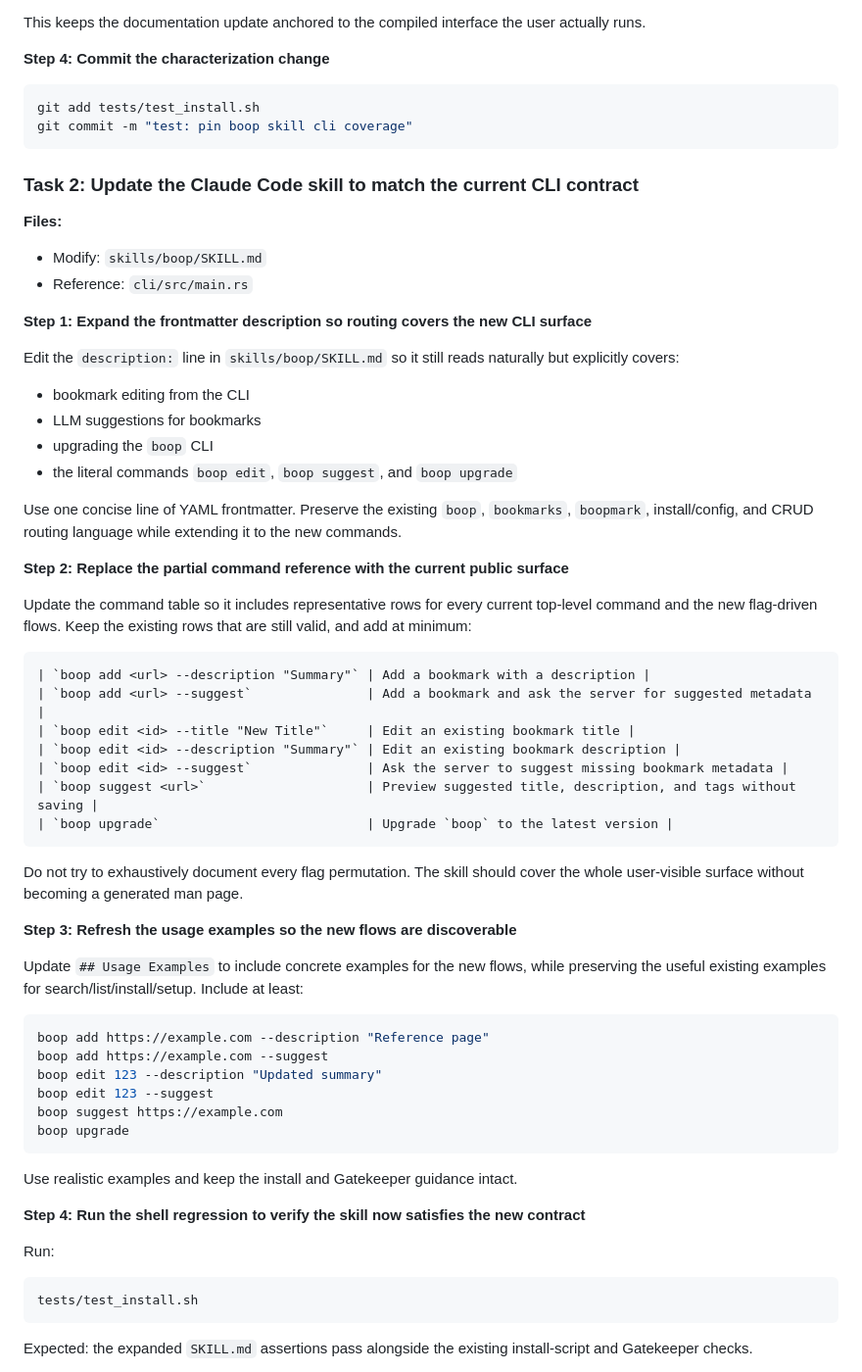
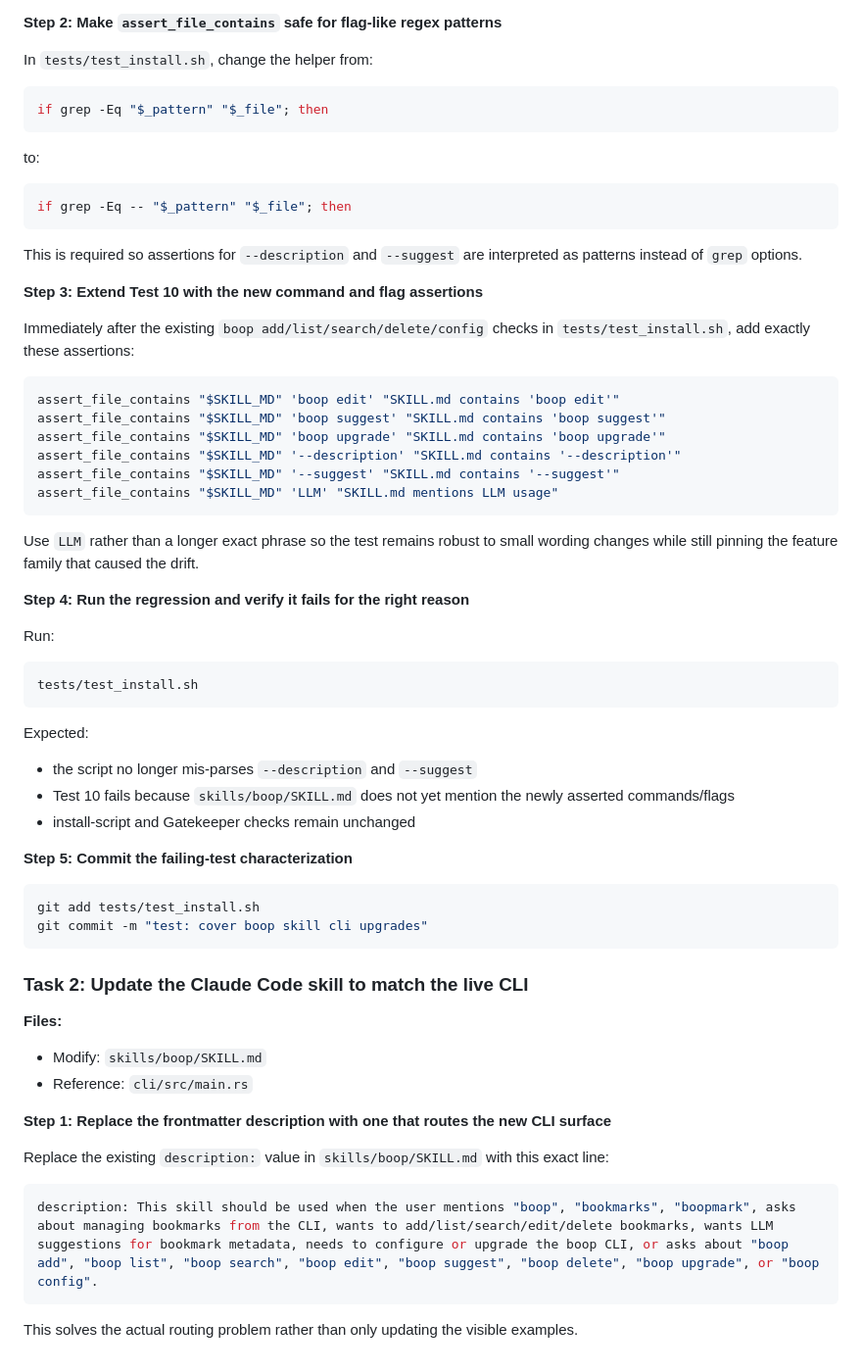
Before and after one commit to willisrocks/boopmark, a Markdown page: docs/plans/2026-03-11-boop-skill-cli-upgrades.md, the part around one of its changes. Shown at 98% size. Drawn GitHub-style.

Commit message:
docs: refine trycycle plan for boop skill cli upgrades

````diff
--- a/docs/plans/2026-03-11-boop-skill-cli-upgrades.md
+++ b/docs/plans/2026-03-11-boop-skill-cli-upgrades.md
@@ -79,63 +46,38 @@ Expected:
 - `suggest` help shows `Usage: boop suggest <URL>`
 - `upgrade` help shows `Usage: boop upgrade`
 
-This keeps the documentation update anchored to the compiled interface the user actually runs.
+**Step 2: Make `assert_file_contains` safe for flag-like regex patterns**
 
-**Step 4: Commit the characterization change**
+In `tests/test_install.sh`, change the helper from:
 
-```bash
-git add tests/test_install.sh
-git commit -m "test: pin boop skill cli coverage"
+```sh
+if grep -Eq "$_pattern" "$_file"; then
 ```
 
-### Task 2: Update the Claude Code skill to match the current CLI contract
+to:
 
-**Files:**
-- Modify: `skills/boop/SKILL.md`
-- Reference: `cli/src/main.rs`
-
-**Step 1: Expand the frontmatter description so routing covers the new CLI surface**
-
-Edit the `description:` line in `skills/boop/SKILL.md` so it still reads naturally but explicitly covers:
-- bookmark editing from the CLI
-- LLM suggestions for bookmarks
-- upgrading the `boop` CLI
-- the literal commands `boop edit`, `boop suggest`, and `boop upgrade`
-
-Use one concise line of YAML frontmatter. Preserve the existing `boop`, `bookmarks`, `boopmark`, install/config, and CRUD routing language while extending it to the new commands.
-
-**Step 2: Replace the partial command reference with the current public surface**
-
-Update the command table so it includes representative rows for every current top-level command and the new flag-driven flows. Keep the existing rows that are still valid, and add at minimum:
-
-```markdown
-| `boop add <url> --description "Summary"` | Add a bookmark with a description |
-| `boop add <url> --suggest`               | Add a bookmark and ask the server for suggested metadata |
-| `boop edit <id> --title "New Title"`     | Edit an existing bookmark title |
-| `boop edit <id> --description "Summary"` | Edit an existing bookmark description |
-| `boop edit <id> --suggest`               | Ask the server to suggest missing bookmark metadata |
-| `boop suggest <url>`                     | Preview suggested title, description, and tags without saving |
-| `boop upgrade`                           | Upgrade `boop` to the latest version |
+```sh
+if grep -Eq -- "$_pattern" "$_file"; then
 ```
 
-Do not try to exhaustively document every flag permutation. The skill should cover the whole user-visible surface without becoming a generated man page.
+This is required so assertions for `--description` and `--suggest` are interpreted as patterns instead of `grep` options.
 
-**Step 3: Refresh the usage examples so the new flows are discoverable**
+**Step 3: Extend Test 10 with the new command and flag assertions**
 
-Update `## Usage Examples` to include concrete examples for the new flows, while preserving the useful existing examples for search/list/install/setup. Include at least:
+Immediately after the existing `boop add/list/search/delete/config` checks in `tests/test_install.sh`, add exactly these assertions:
 
-```bash
-boop add https://example.com --description "Reference page"
-boop add https://example.com --suggest
-boop edit 123 --description "Updated summary"
-boop edit 123 --suggest
-boop suggest https://example.com
-boop upgrade
+```sh
+assert_file_contains "$SKILL_MD" 'boop edit' "SKILL.md contains 'boop edit'"
+assert_file_contains "$SKILL_MD" 'boop suggest' "SKILL.md contains 'boop suggest'"
+assert_file_contains "$SKILL_MD" 'boop upgrade' "SKILL.md contains 'boop upgrade'"
+assert_file_contains "$SKILL_MD" '--description' "SKILL.md contains '--description'"
+assert_file_contains "$SKILL_MD" '--suggest' "SKILL.md contains '--suggest'"
+assert_file_contains "$SKILL_MD" 'LLM' "SKILL.md mentions LLM usage"
 ```
 
-Use realistic examples and keep the install and Gatekeeper guidance intact.
+Use `LLM` rather than a longer exact phrase so the test remains robust to small wording changes while still pinning the feature family that caused the drift.
 
-**Step 4: Run the shell regression to verify the skill now satisfies the new contract**
+**Step 4: Run the regression and verify it fails for the right reason**
 
 Run:
 
@@ -143,4 +85,31 @@ Run:
 tests/test_install.sh
 ```
 
-Expected: the expanded `SKILL.md` assertions pass alongside the existing install-script and Gatekeeper checks.
+Expected:
+- the script no longer mis-parses `--description` and `--suggest`
+- Test 10 fails because `skills/boop/SKILL.md` does not yet mention the newly asserted commands/flags
+- install-script and Gatekeeper checks remain unchanged
+
+**Step 5: Commit the failing-test characterization**
+
+```bash
+git add tests/test_install.sh
+git commit -m "test: cover boop skill cli upgrades"
+```
+
+### Task 2: Update the Claude Code skill to match the live CLI
+
+**Files:**
+- Modify: `skills/boop/SKILL.md`
+- Reference: `cli/src/main.rs`
+
+**Step 1: Replace the frontmatter description with one that routes the new CLI surface**
+
+Replace the existing `description:` value in `skills/boop/SKILL.md` with this exact line:
+
+```yaml
+description: This skill should be used when the user mentions "boop", "bookmarks", "boopmark", asks about managing bookmarks from the CLI, wants to add/list/search/edit/delete bookmarks, wants LLM suggestions for bookmark metadata, needs to configure or upgrade the boop CLI, or asks about "boop add", "boop list", "boop search", "boop edit", "boop suggest", "boop delete", "boop upgrade", or "boop config".
+```
+
+This solves the actual routing problem rather than only updating the visible examples.
+
````
Also changed, not shown: other parts of docs/plans/2026-03-11-boop-skill-cli-upgrades.md (+119 -62 lines).
